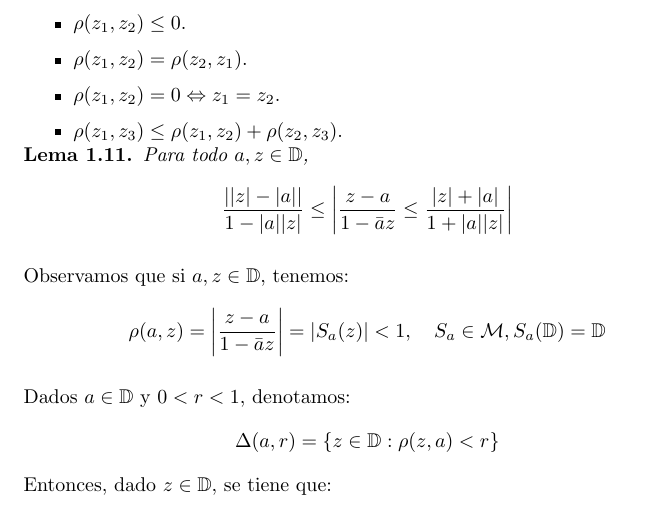
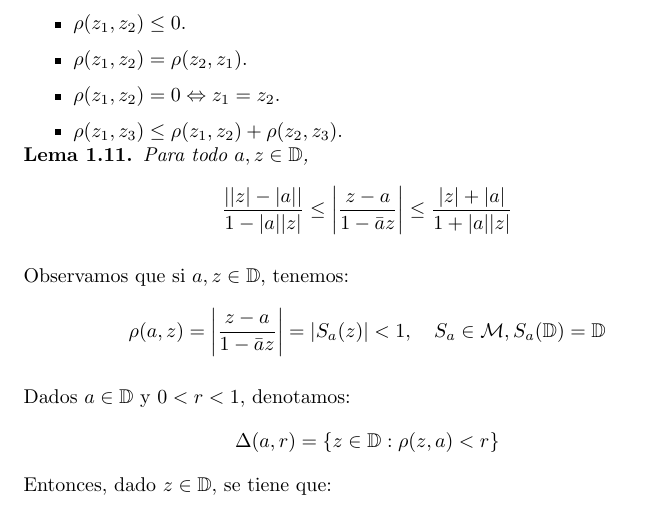
Before and after one commit to DanielSevillano/matematicas-latex, a LaTeX document (Análisis complejo/Análisis complejo.tex, which reads Análisis complejo/Tema 1.tex): part of page 18 of 18, cut so that both start at the same text. Compiled offline with pdfLaTeX.

Commit message:
Corrigiendo errata.

```diff
--- a/Análisis complejo/Tema 1.tex
+++ b/Análisis complejo/Tema 1.tex
@@ -439,7 +439,7 @@ Vamos a ver que $\rho$ es una distancia en $\mathbb{D}$.
 
 \begin{lemma}
     Para todo $a, z \in \mathbb{D}$,
-    $$\frac{||z|-|a||}{1-|a||z|} \leq \left|\frac{z-a}{1-\bar{a}z} \leq \frac{|z|+|a|}{1+|a||z|}\right|$$
+    $$\frac{||z|-|a||}{1-|a||z|} \leq \left|\frac{z-a}{1-\bar{a}z}\right| \leq \frac{|z|+|a|}{1+|a||z|}$$
 \end{lemma}
 
 Observamos que si $a, z \in \mathbb{D}$, tenemos:
```
Also changed, not shown: Análisis complejo/Análisis complejo.pdf.
